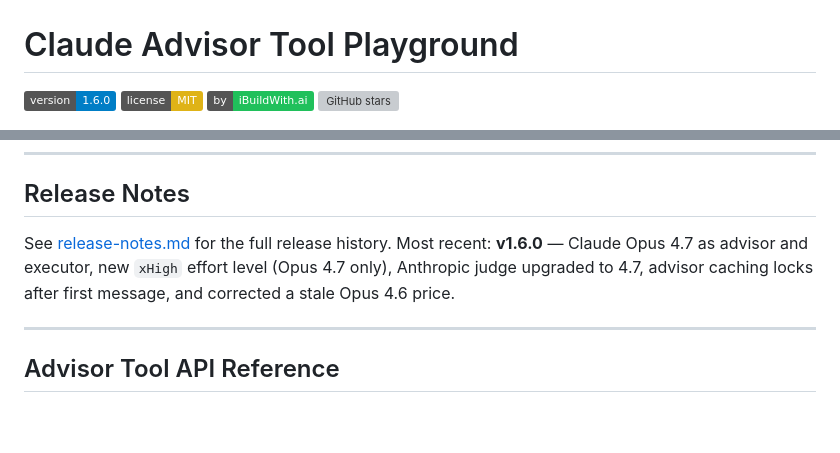
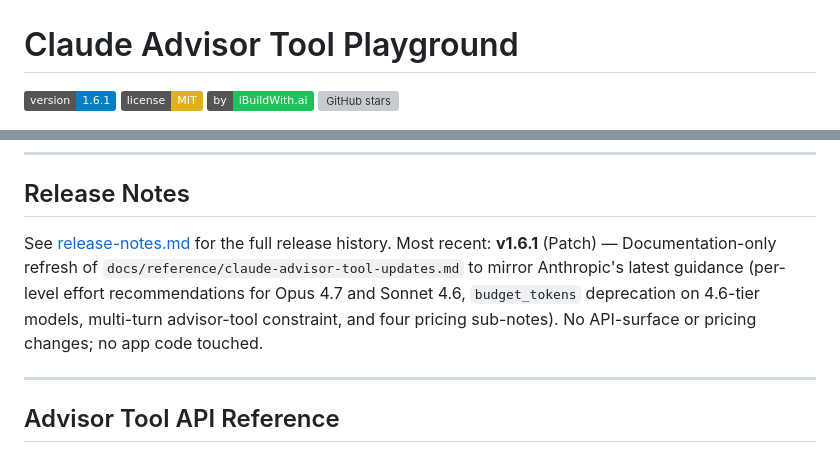
Before and after one commit to bymarcelolewin/claude-advisor-tool-playground, a Markdown page: README.md, 2 parts joined by grey strips. Rendered like a GitHub page; badges without logos; blank space fills up the shorter version; grey boxes are pictures that could not be loaded.

```diff
--- a/README.md
+++ b/README.md
@@ -1,6 +1,6 @@
 # Claude Advisor Tool Playground
 
-![Version](https://img.shields.io/badge/version-1.6.0-blue)
+![Version](https://img.shields.io/badge/version-1.6.1-blue)
 [![License: MIT](https://img.shields.io/badge/license-MIT-yellow)](LICENSE)
 [![iBuildWith.ai](https://img.shields.io/badge/by-iBuildWith.ai-20c05b)](https://www.ibuildwith.ai)
 [![GitHub stars](https://img.shields.io/github/stars/bymarcelolewin/claude-advisor-tool-playground?style=social)](https://github.com/bymarcelolewin/claude-advisor-tool-playground)
@@ -309,7 +309,7 @@ Every snippet starts with a self-documenting comment block listing all current s
 
 ## Release Notes
 
-See [release-notes.md](release-notes.md) for the full release history. Most recent: **v1.6.0** — Claude Opus 4.7 as advisor and executor, new `xHigh` effort level (Opus 4.7 only), Anthropic judge upgraded to 4.7, advisor caching locks after first message, and corrected a stale Opus 4.6 price.
+See [release-notes.md](release-notes.md) for the full release history. Most recent: **v1.6.1** (Patch) — Documentation-only refresh of `docs/reference/claude-advisor-tool-updates.md` to mirror Anthropic's latest guidance (per-level effort recommendations for Opus 4.7 and Sonnet 4.6, `budget_tokens` deprecation on 4.6-tier models, multi-turn advisor-tool constraint, and four pricing sub-notes). No API-surface or pricing changes; no app code touched.
 
 ---
 
```
Also changed, not shown: 1 other file.
